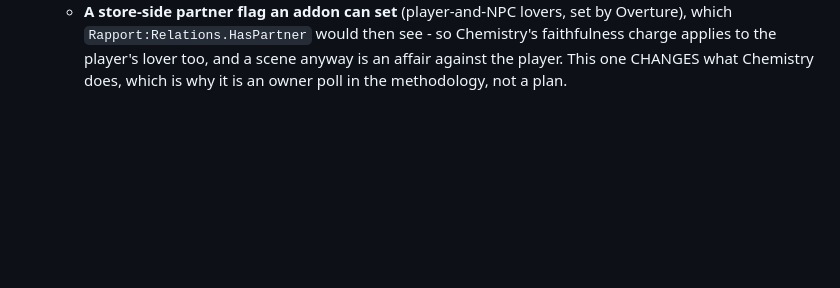
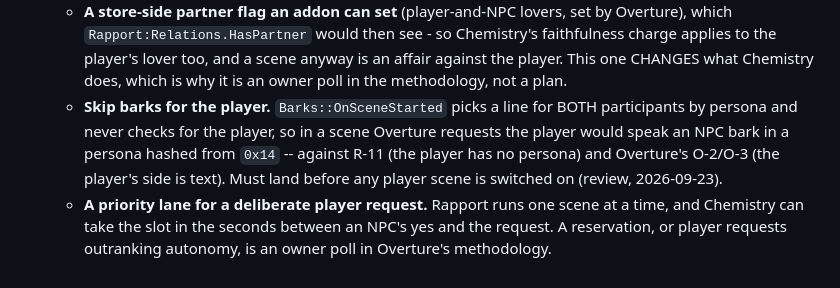
Before and after one commit to ReidenXerx/fo4-rapport, a Markdown page: docs/roadmap.md, the part around the change. Rendered like a GitHub page; blank space fills up the shorter version.

Commit message:
Roadmap: skip barks for the player, and a priority lane for a player's request
Two more of Overture's asks, found by its review: Barks::OnSceneStarted
has no player check, so a player scene would voice the player with an NPC
bark; and a yes can lose Rapport's single scene slot to Chemistry in the
seconds before the request.

Co-Authored-By: Claude Opus 5.5 (1M context) <noreply@anthropic.com>
Claude-Session: https://claude.ai/code/session_01R5wAE5Gfnyn5yRe3SVNe6k

```diff
--- a/docs/roadmap.md
+++ b/docs/roadmap.md
@@ -161,3 +161,10 @@ and nothing but memory would have turned it off again.
       `Rapport:Relations.HasPartner` would then see - so Chemistry's faithfulness charge applies to the
       player's lover too, and a scene anyway is an affair against the player. This one CHANGES what
       Chemistry does, which is why it is an owner poll in the methodology, not a plan.
+    - **Skip barks for the player.** `Barks::OnSceneStarted` picks a line for BOTH participants by persona
+      and never checks for the player, so in a scene Overture requests the player would speak an NPC bark
+      in a persona hashed from `0x14` -- against R-11 (the player has no persona) and Overture's O-2/O-3
+      (the player's side is text). Must land before any player scene is switched on (review, 2026-09-23).
+    - **A priority lane for a deliberate player request.** Rapport runs one scene at a time, and Chemistry
+      can take the slot in the seconds between an NPC's yes and the request. A reservation, or player
+      requests outranking autonomy, is an owner poll in Overture's methodology.
```
